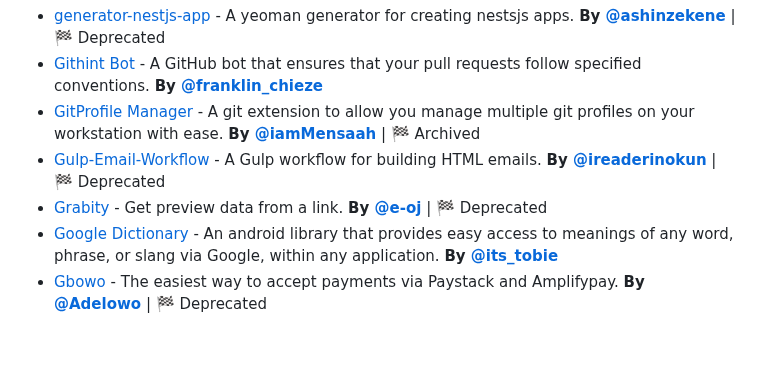
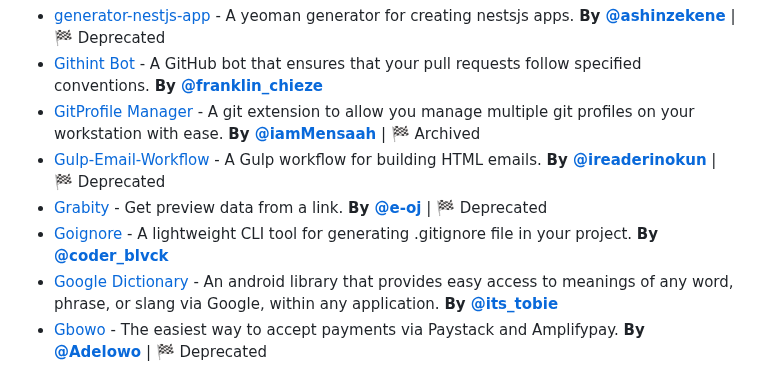
Before and after one commit to acekyd/made-in-nigeria, a Markdown page: README.MD, the part around the change. Rendered like a GitHub page; blank space fills up the shorter version.

```diff
--- a/README.MD
+++ b/README.MD
@@ -98,6 +98,7 @@
 - [GitProfile Manager](https://github.com/MeNsaaH/git-profile-manager) - A git extension to allow you manage multiple git profiles on your workstation with ease. **By [@iamMensaah](https://twitter.com/iamMensaah)**<span style="color: green; font-weight: 700;"> | 🏁 Archived </span>
 - [Gulp-Email-Workflow](https://github.com/ireade/gulp-email-workflow) - A Gulp workflow for building HTML emails. **By [@ireaderinokun](https://twitter.com/ireaderinokun)**<span style="color: red; font-weight: 700;"> | 🏁 Deprecated </span>
 - [Grabity](https://github.com/e-oj/grabity) - Get preview data from a link. **By [@e-oj](https://github.com/e-oj)**<span style="color: red; font-weight: 700;"> | 🏁 Deprecated </span>
+- [Goignore](https://github.com/hacktivist123/goignore) - A lightweight CLI tool for generating .gitignore file in your project.  **By [@coder_blvck](https://twitter.com/coder_blvck)**
 - [Google Dictionary](https://github.com/chizoba/google-dictionary) - An android library that provides easy access to meanings of any word, phrase, or slang via Google, within any application. **By [@its_tobie](https://twitter.com/its_tobie)**
 - [Gbowo](https://github.com/adelowo/gbowo) - The easiest way to accept payments via Paystack and Amplifypay. **By [@Adelowo](https://twitter.com/lanreadelowo)**<span style="color: red; font-weight: 700;"> | 🏁 Deprecated </span>
 - [Goldmark PDF](https://github.com/stephenafamo/goldmark-pdf) - A PDF renderer for the Go goldmark markdown parser. **By [@stephenafamo](https://twitter.com/stephenafamo)**
```
